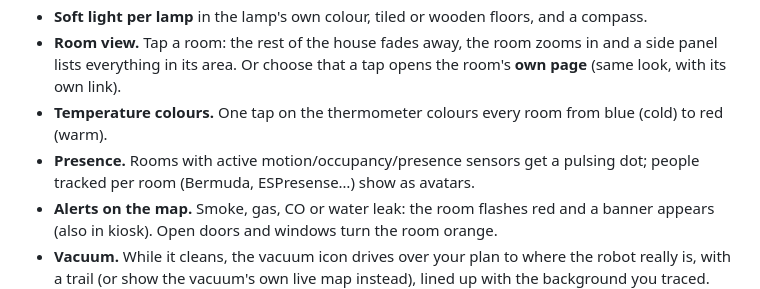
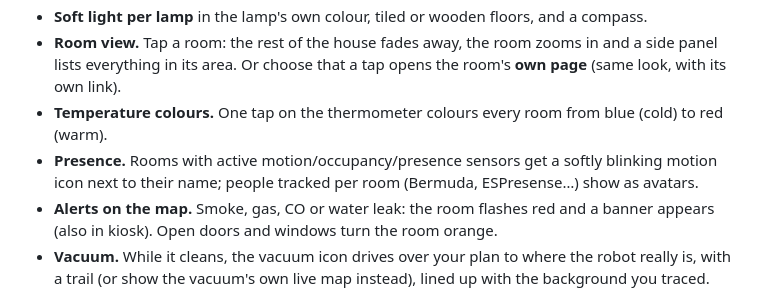
Before and after one commit to trackerr/home-assistant-floorplan-studio, a Markdown page: README.md, the part around the change. Rendered like a GitHub page.

```diff
--- a/README.md
+++ b/README.md
@@ -35,7 +35,7 @@ An interactive floorplan of your home for your Home Assistant dashboards. You dr
 - **Soft light per lamp** in the lamp's own colour, tiled or wooden floors, and a compass.
 - **Room view.** Tap a room: the rest of the house fades away, the room zooms in and a side panel lists everything in its area. Or choose that a tap opens the room's **own page** (same look, with its own link).
 - **Temperature colours.** One tap on the thermometer colours every room from blue (cold) to red (warm).
-- **Presence.** Rooms with active motion/occupancy/presence sensors get a pulsing dot; people tracked per room (Bermuda, ESPresense…) show as avatars.
+- **Presence.** Rooms with active motion/occupancy/presence sensors get a softly blinking motion icon next to their name; people tracked per room (Bermuda, ESPresense…) show as avatars.
 - **Alerts on the map.** Smoke, gas, CO or water leak: the room flashes red and a banner appears (also in kiosk). Open doors and windows turn the room orange.
 - **Vacuum.** While it cleans, the vacuum icon drives over your plan to where the robot really is, with a trail (or show the vacuum's own live map instead), lined up with the background you traced. *Vacuum this room* in the room view uses `vacuum.clean_area` (or Roborock segment ids on older HA).
 - **Simple / All.** *Simple* only shows the devices that someone in the household actually operated in the last 14 days, by dashboard, app or voice assistant. Changes made by automations don't count. The list keeps adapting itself, and you can pin devices so they always show.
```
Also changed, not shown: CHANGELOG.md (+3 -0 lines), docs/HANDLEIDING.md (+4 -4 lines), docs/img/aanwezigheid.png, docs/img/kaart-warm.png, docs/img/stap1-achtergrond.png, docs/img/stofzuiger-live.png, docs/img/telefoon-ruimte.png, docs/img/thuis.png, 8 other files.
